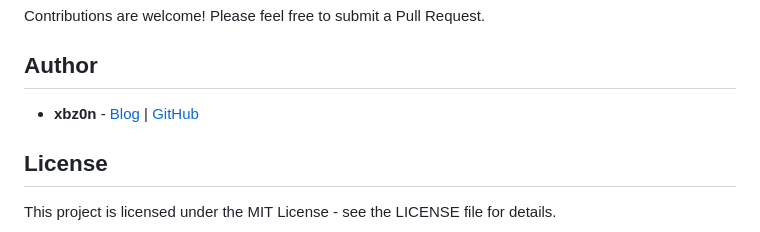
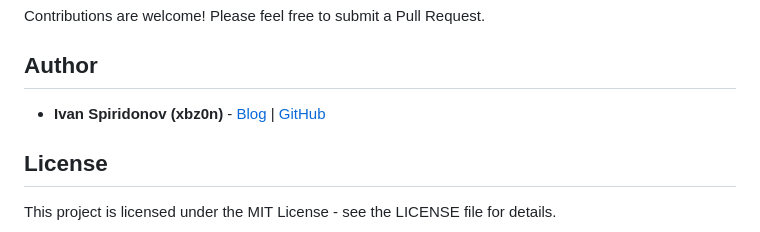
Before and after one commit to xbz0n/ASPX-Shellcode-Caesar-Generator, a Markdown page: README.md, the part around the change. Drawn GitHub-style.

```diff
--- a/README.md
+++ b/README.md
@@ -147,7 +147,7 @@ Contributions are welcome! Please feel free to submit a Pull Request.
 
 ## Author
 
-- **xbz0n** - [Blog](https://xbz0n.sh) | [GitHub](https://github.com/xbz0n)
+- **Ivan Spiridonov (xbz0n)** - [Blog](https://xbz0n.sh) | [GitHub](https://github.com/xbz0n)
 
 ## License
 
```
